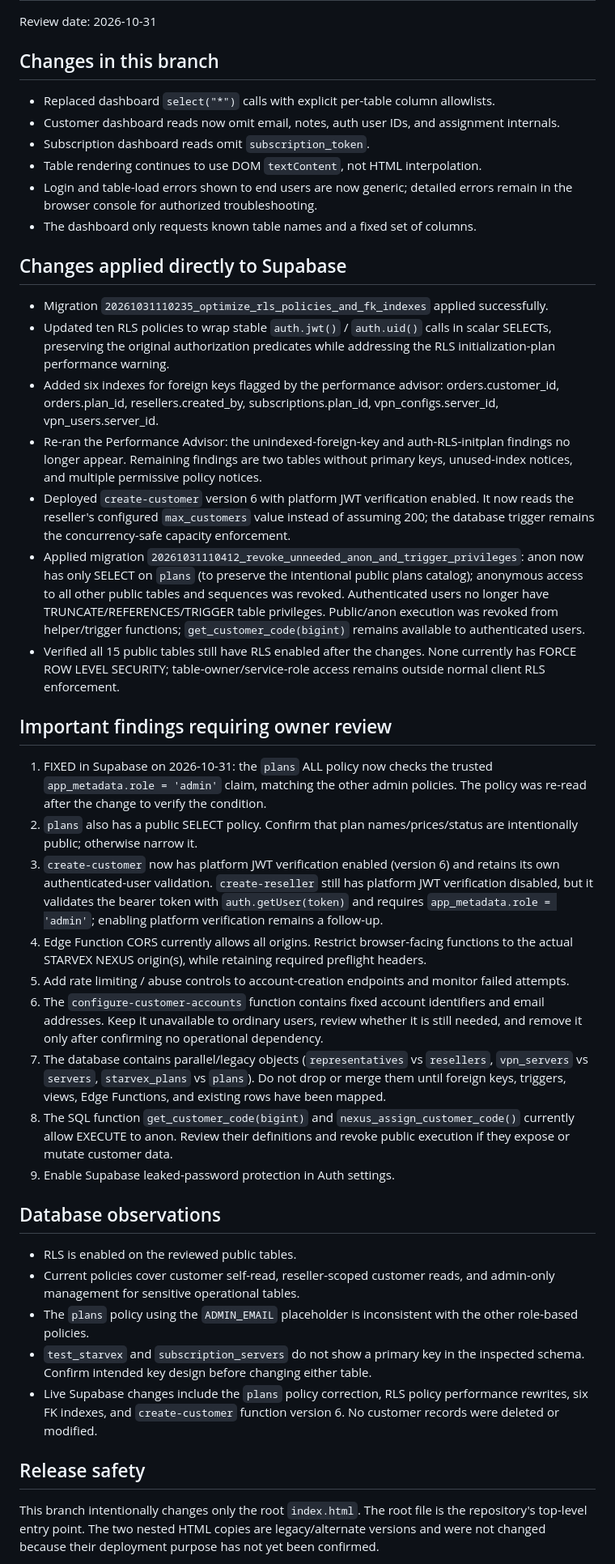
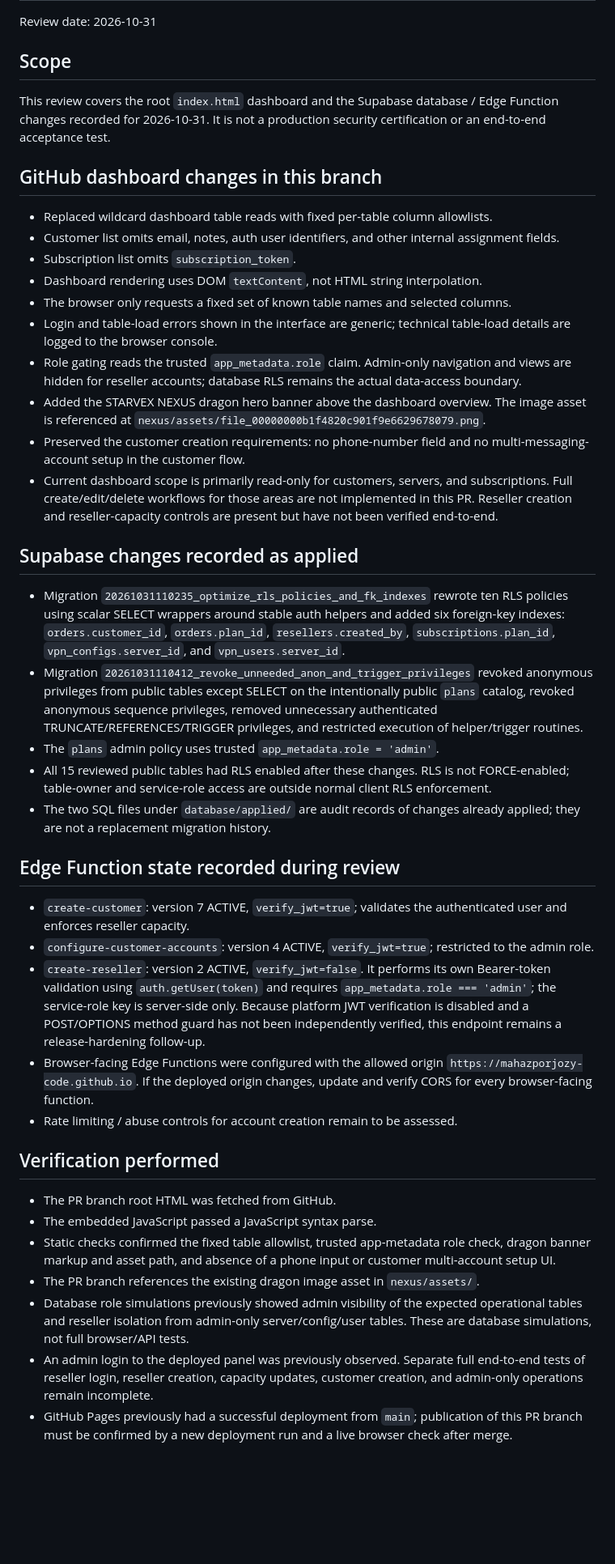
Before and after one commit to mahazporjozy-code/starvex-vpn-panel, a Markdown page: SECURITY_REVIEW.md, the part around one of its changes. Shown at 81% size. Rendered like a GitHub page; blank space fills up the shorter version.

Commit message:
Update security review with verified release state

```diff
--- a/SECURITY_REVIEW.md
+++ b/SECURITY_REVIEW.md
@@ -2,46 +2,46 @@
 
 Review date: 2026-10-31
 
-## Changes in this branch
+## Scope
 
-- Replaced dashboard `select("*")` calls with explicit per-table column allowlists.
-- Customer dashboard reads now omit email, notes, auth user IDs, and assignment internals.
-- Subscription dashboard reads omit `subscription_token`.
-- Table rendering continues to use DOM `textContent`, not HTML interpolation.
-- Login and table-load errors shown to end users are now generic; detailed errors remain in the browser console for authorized troubleshooting.
-- The dashboard only requests known table names and a fixed set of columns.
+This review covers the root `index.html` dashboard and the Supabase database / Edge Function changes recorded for 2026-10-31. It is not a production security certification or an end-to-end acceptance test.
 
-## Changes applied directly to Supabase
+## GitHub dashboard changes in this branch
 
-- Migration `20261031110235_optimize_rls_policies_and_fk_indexes` applied successfully.
-- Updated ten RLS policies to wrap stable `auth.jwt()` / `auth.uid()` calls in scalar SELECTs, preserving the original authorization predicates while addressing the RLS initialization-plan performance warning.
-- Added six indexes for foreign keys flagged by the performance advisor: orders.customer_id, orders.plan_id, resellers.created_by, subscriptions.plan_id, vpn_configs.server_id, vpn_users.server_id.
-- Re-ran the Performance Advisor: the unindexed-foreign-key and auth-RLS-initplan findings no longer appear. Remaining findings are two tables without primary keys, unused-index notices, and multiple permissive policy notices.
-- Deployed `create-customer` version 6 with platform JWT verification enabled. It now reads the reseller's configured `max_customers` value instead of assuming 200; the database trigger remains the concurrency-safe capacity enforcement.
-- Applied migration `20261031110412_revoke_unneeded_anon_and_trigger_privileges`: anon now has only SELECT on `plans` (to preserve the intentional public plans catalog); anonymous access to all other public tables and sequences was revoked. Authenticated users no longer have TRUNCATE/REFERENCES/TRIGGER table privileges. Public/anon execution was revoked from helper/trigger functions; `get_customer_code(bigint)` remains available to authenticated users.
-- Verified all 15 public tables still have RLS enabled after the changes. None currently has FORCE ROW LEVEL SECURITY; table-owner/service-role access remains outside normal client RLS enforcement.
+- Replaced wildcard dashboard table reads with fixed per-table column allowlists.
+- Customer list omits email, notes, auth user identifiers, and other internal assignment fields.
+- Subscription list omits `subscription_token`.
+- Dashboard rendering uses DOM `textContent`, not HTML string interpolation.
+- The browser only requests a fixed set of known table names and selected columns.
+- Login and table-load errors shown in the interface are generic; technical table-load details are logged to the browser console.
+- Role gating reads the trusted `app_metadata.role` claim. Admin-only navigation and views are hidden for reseller accounts; database RLS remains the actual data-access boundary.
+- Added the STARVEX NEXUS dragon hero banner above the dashboard overview. The image asset is referenced at `nexus/assets/file_00000000b1f4820c901f9e6629678079.png`.
+- Preserved the customer creation requirements: no phone-number field and no multi-messaging-account setup in the customer flow.
+- Current dashboard scope is primarily read-only for customers, servers, and subscriptions. Full create/edit/delete workflows for those areas are not implemented in this PR. Reseller creation and reseller-capacity controls are present but have not been verified end-to-end.
 
-## Important findings requiring owner review
+## Supabase changes recorded as applied
 
-1. FIXED in Supabase on 2026-10-31: the `plans` ALL policy now checks the trusted `app_metadata.role = 'admin'` claim, matching the other admin policies. The policy was re-read after the change to verify the condition.
-2. `plans` also has a public SELECT policy. Confirm that plan names/prices/status are intentionally public; otherwise narrow it.
-3. `create-customer` now has platform JWT verification enabled (version 6) and retains its own authenticated-user validation. `create-reseller` still has platform JWT verification disabled, but it validates the bearer token with `auth.getUser(token)` and requires `app_metadata.role = 'admin'`; enabling platform verification remains a follow-up.
-4. Edge Function CORS currently allows all origins. Restrict browser-facing functions to the actual STARVEX NEXUS origin(s), while retaining required preflight headers.
-5. Add rate limiting / abuse controls to account-creation endpoints and monitor failed attempts.
-6. The `configure-customer-accounts` function contains fixed account identifiers and email addresses. Keep it unavailable to ordinary users, review whether it is still needed, and remove it only after confirming no operational dependency.
-7. The database contains parallel/legacy objects (`representatives` vs `resellers`, `vpn_servers` vs `servers`, `starvex_plans` vs `plans`). Do not drop or merge them until foreign keys, triggers, views, Edge Functions, and existing rows have been mapped.
-8. The SQL function `get_customer_code(bigint)` and `nexus_assign_customer_code()` currently allow EXECUTE to anon. Review their definitions and revoke public execution if they expose or mutate customer data.
-9. Enable Supabase leaked-password protection in Auth settings.
+- Migration `20261031110235_optimize_rls_policies_and_fk_indexes` rewrote ten RLS policies using scalar SELECT wrappers around stable auth helpers and added six foreign-key indexes: `orders.customer_id`, `orders.plan_id`, `resellers.created_by`, `subscriptions.plan_id`, `vpn_configs.server_id`, and `vpn_users.server_id`.
+- Migration `20261031110412_revoke_unneeded_anon_and_trigger_privileges` revoked anonymous privileges from public tables except SELECT on the intentionally public `plans` catalog, revoked anonymous sequence privileges, removed unnecessary authenticated TRUNCATE/REFERENCES/TRIGGER privileges, and restricted execution of helper/trigger routines.
+- The `plans` admin policy uses trusted `app_metadata.role = 'admin'`.
+- All 15 reviewed public tables had RLS enabled after these changes. RLS is not FORCE-enabled; table-owner and service-role access are outside normal client RLS enforcement.
+- The two SQL files under `database/applied/` are audit records of changes already applied; they are not a replacement migration history.
 
-## Database observations
+## Edge Function state recorded during review
 
-- RLS is enabled on the reviewed public tables.
-- Current policies cover customer self-read, reseller-scoped customer reads, and admin-only management for sensitive operational tables.
-- The `plans` policy using the `ADMIN_EMAIL` placeholder is inconsistent with the other role-based policies.
-- `test_starvex` and `subscription_servers` do not show a primary key in the inspected schema. Confirm intended key design before changing either table.
-- Live Supabase changes include the `plans` policy correction, RLS policy performance rewrites, six FK indexes, and `create-customer` function version 6. No customer records were deleted or modified.
+- `create-customer`: version 7 ACTIVE, `verify_jwt=true`; validates the authenticated user and enforces reseller capacity.
+- `configure-customer-accounts`: version 4 ACTIVE, `verify_jwt=true`; restricted to the admin role.
+- `create-reseller`: version 2 ACTIVE, `verify_jwt=false`. It performs its own Bearer-token validation using `auth.getUser(token)` and requires `app_metadata.role === 'admin'`; the service-role key is server-side only. Because platform JWT verification is disabled and a POST/OPTIONS method guard has not been independently verified, this endpoint remains a release-hardening follow-up.
+- Browser-facing Edge Functions were configured with the allowed origin `https://mahazporjozy-code.github.io`. If the deployed origin changes, update and verify CORS for every browser-facing function.
+- Rate limiting / abuse controls for account creation remain to be assessed.
 
-## Release safety
+## Verification performed
 
-This branch intentionally changes only the root `index.html`. The root file is the repository's top-level entry point. The two nested HTML copies are legacy/alternate versions and were not changed because their deployment purpose has not yet been confirmed.
+- The PR branch root HTML was fetched from GitHub.
+- The embedded JavaScript passed a JavaScript syntax parse.
+- Static checks confirmed the fixed table allowlist, trusted app-metadata role check, dragon banner markup and asset path, and absence of a phone input or customer multi-account setup UI.
+- The PR branch references the existing dragon image asset in `nexus/assets/`.
+- Database role simulations previously showed admin visibility of the expected operational tables and reseller isolation from admin-only server/config/user tables. These are database simulations, not full browser/API tests.
+- An admin login to the deployed panel was previously observed. Separate full end-to-end tests of reseller login, reseller creation, capacity updates, customer creation, and admin-only operations remain incomplete.
+- GitHub Pages previously had a successful deployment from `main`; publication of this PR branch must be confirmed by a new deployment run and a live browser check after merge.
 
```
Also changed, not shown: other parts of SECURITY_REVIEW.md (+12 -9 lines).
